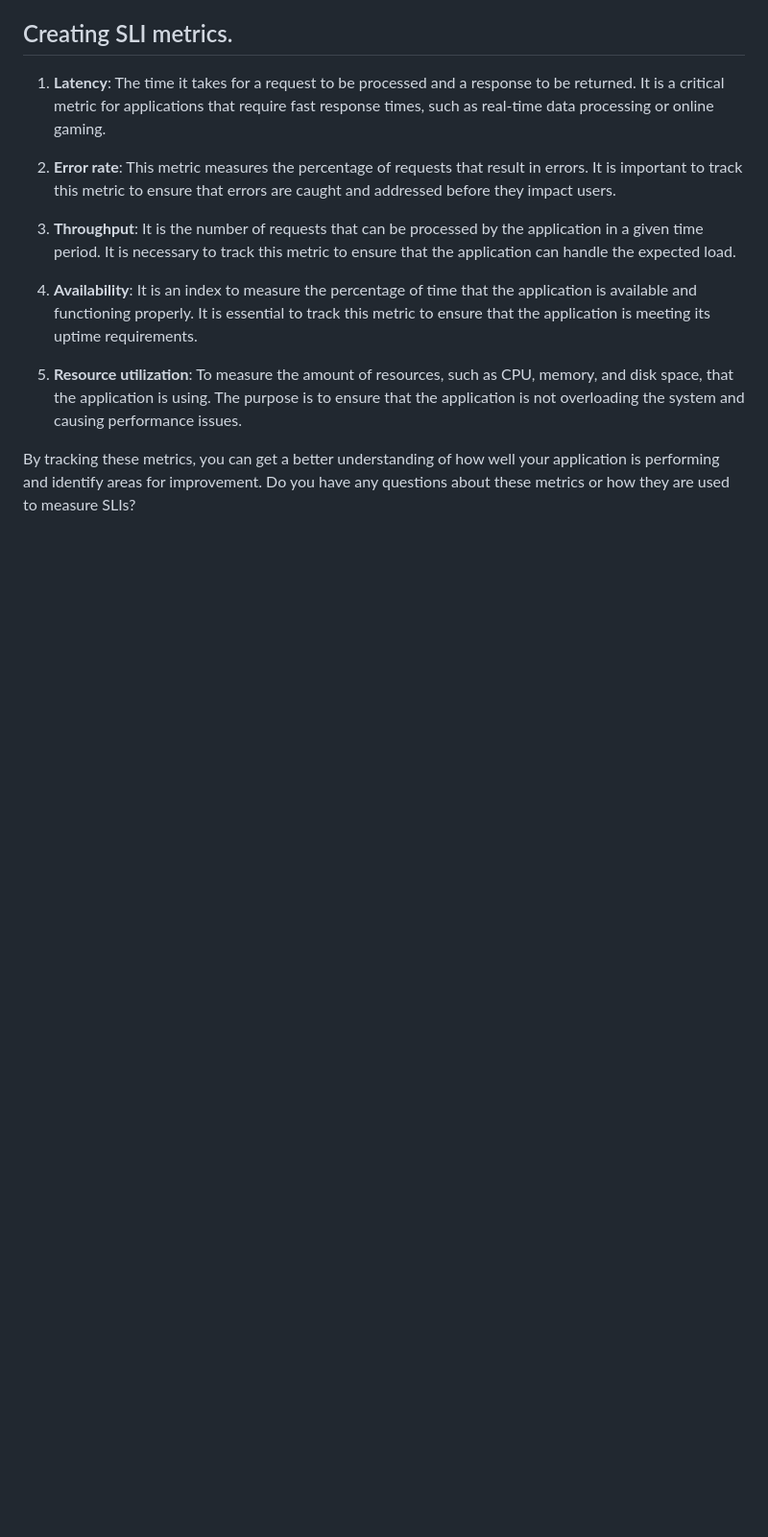
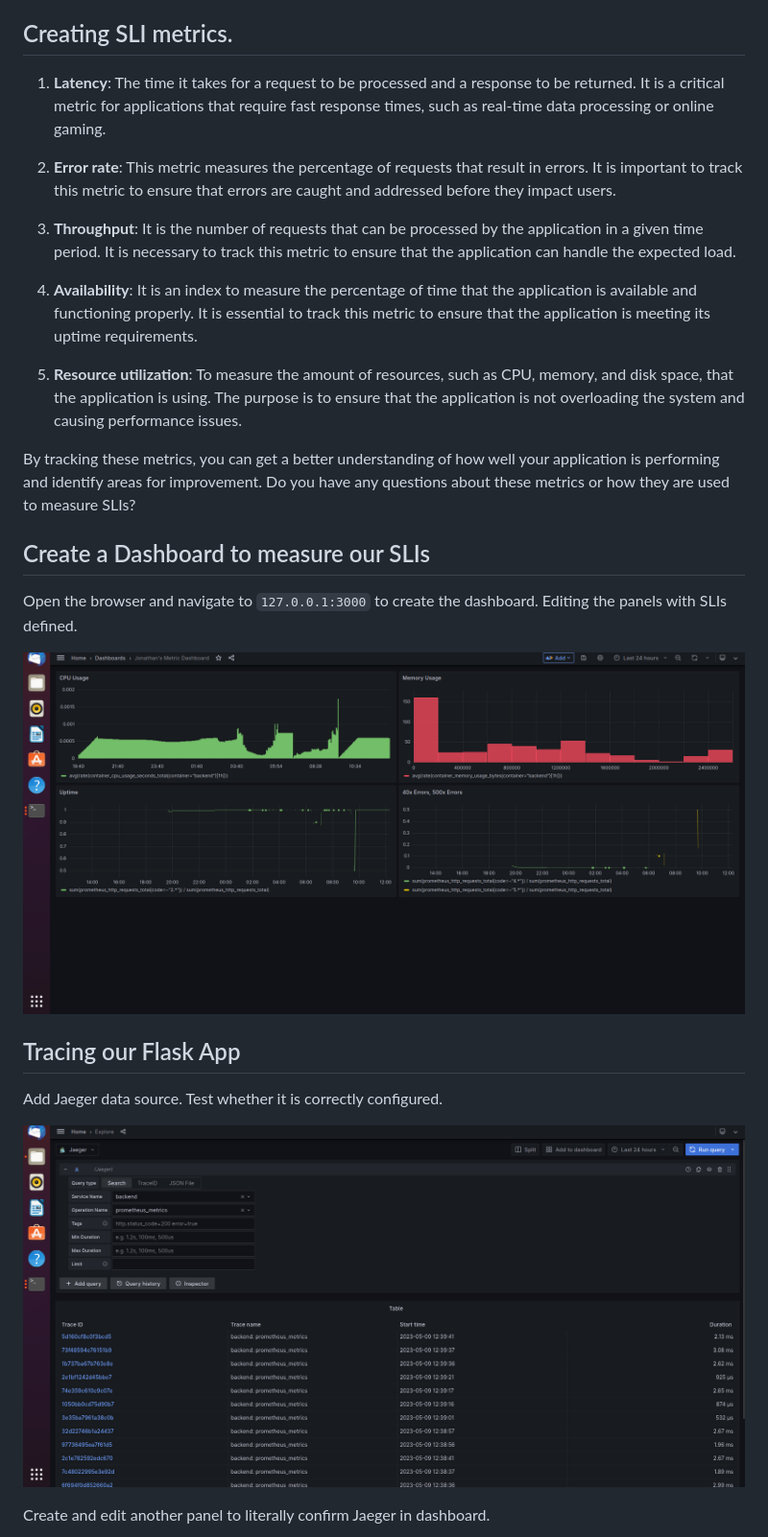
Before and after one commit to jonathanyeh0723/cn-metrics-dashboard, a Markdown page: README.md, the part around one of its changes. Shown at 96% size. Drawn GitHub-style; blank space fills up the shorter version.

Commit message:
Update README.md
Completed 'Create a Dashboard to measure our SLIs' and 'Tracing our Flask App'.

```diff
--- a/README.md
+++ b/README.md
@@ -160,3 +164,18 @@ Concretely, we can address as following:
 5. **Resource utilization**: To measure the amount of resources, such as CPU, memory, and disk space, that the application is using. The purpose is to ensure that the application is not overloading the system and causing performance issues.
 
 By tracking these metrics, you can get a better understanding of how well your application is performing and identify areas for improvement. Do you have any questions about these metrics or how they are used to measure SLIs?
+
+## Create a Dashboard to measure our SLIs
+
+Open the browser and navigate to `127.0.0.1:3000` to create the dashboard. Editing the panels with SLIs defined.
+
+![img_4](./answer-img/4_create_dashboard_slis.png)
+
+## Tracing our Flask App
+
+Add Jaeger data source. Test whether it is correctly configured.
+
+![img_5](./answer-img/5-jager-2.png)
+
+Create and edit another panel to literally confirm Jaeger in dashboard.
+
```
Also changed, not shown: other parts of README.md (+103 -2 lines).
